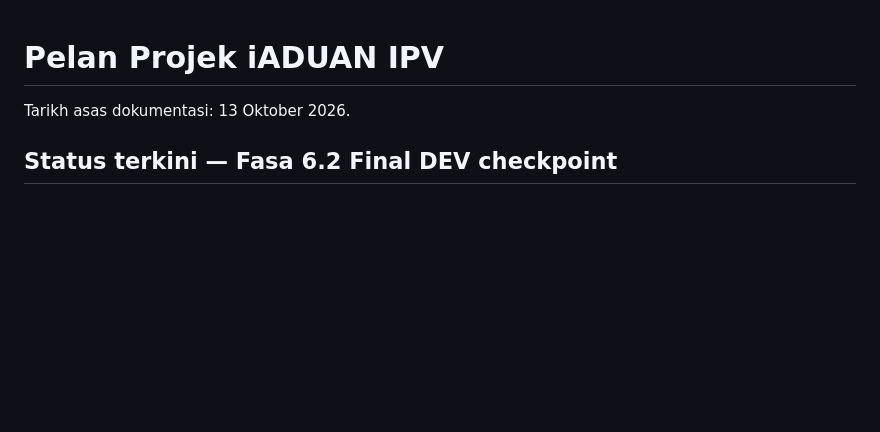
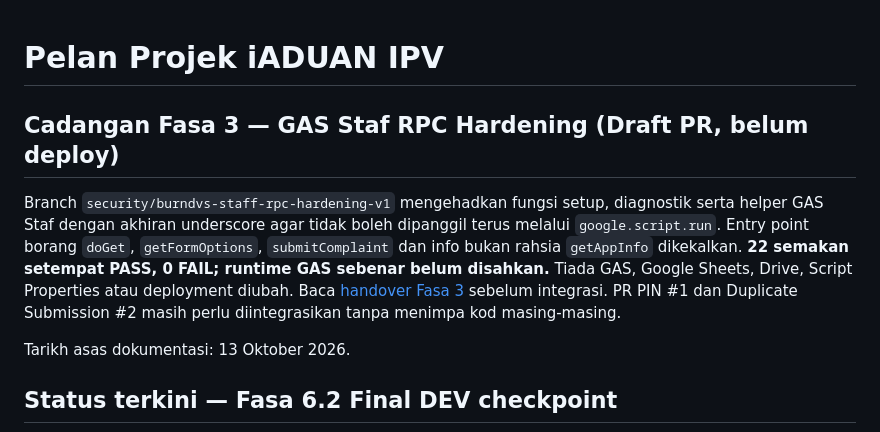
Before and after one commit to zulfahmi3938/iAduanIPV, a Markdown page: PROJECT.md, the part around the change. Drawn GitHub-style; blank space fills up the shorter version.

Commit message:
docs: mark phase 3 RPC hardening as unmerged DEV candidate

```diff
--- a/PROJECT.md
+++ b/PROJECT.md
@@ -1,4 +1,8 @@
 # Pelan Projek iADUAN IPV
+
+## Cadangan Fasa 3 — GAS Staf RPC Hardening (Draft PR, belum deploy)
+
+Branch `security/burndvs-staff-rpc-hardening-v1` mengehadkan fungsi setup, diagnostik serta helper GAS Staf dengan akhiran underscore agar tidak boleh dipanggil terus melalui `google.script.run`. Entry point borang `doGet`, `getFormOptions`, `submitComplaint` dan info bukan rahsia `getAppInfo` dikekalkan. **22 semakan setempat PASS, 0 FAIL; runtime GAS sebenar belum disahkan.** Tiada GAS, Google Sheets, Drive, Script Properties atau deployment diubah. Baca [handover Fasa 3](docs/STAFF_RPC_HARDENING_V1.md) sebelum integrasi. PR PIN #1 dan Duplicate Submission #2 masih perlu diintegrasikan tanpa menimpa kod masing-masing.
 
 Tarikh asas dokumentasi: 13 Oktober 2026.
 
```
